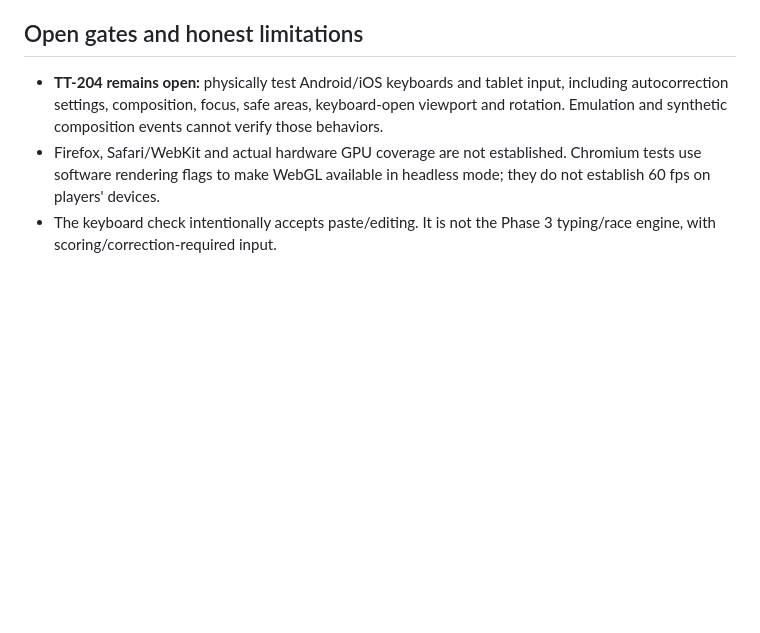
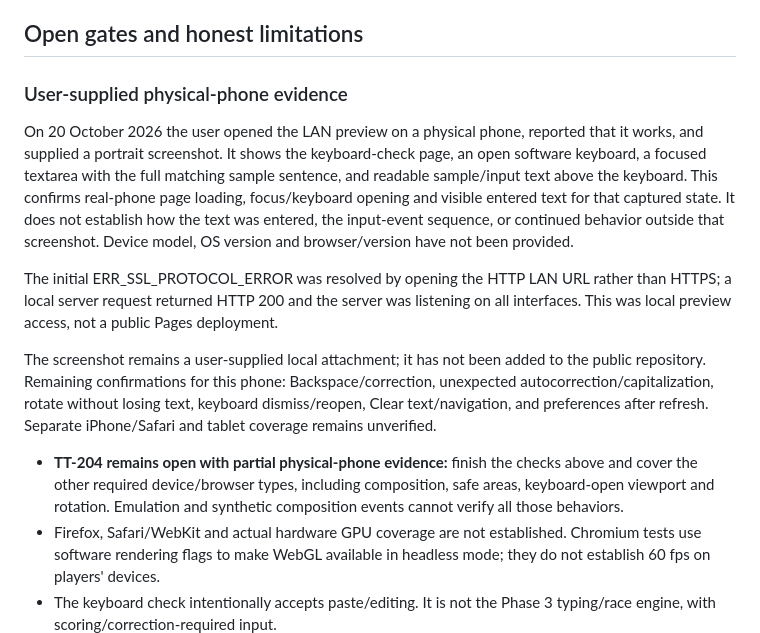
Before and after one commit to sahilshah2904/TurboType, a Markdown page: docs/TESTING.md, the part around the change. Drawn GitHub-style; blank space fills up the shorter version.

Commit message:
Record the first real phone test

```diff
--- a/docs/TESTING.md
+++ b/docs/TESTING.md
@@ -37,7 +37,15 @@ A checks-only GitHub Actions workflow is committed, pinned to verified action co
 
 ## Open gates and honest limitations
 
-- **TT-204 remains open:** physically test Android/iOS keyboards and tablet input, including autocorrection settings, composition, focus, safe areas, keyboard-open viewport and rotation. Emulation and synthetic composition events cannot verify those behaviors.
+### User-supplied physical-phone evidence
+
+On 20 October 2026 the user opened the LAN preview on a physical phone, reported that it works, and supplied a portrait screenshot. It shows the keyboard-check page, an open software keyboard, a focused textarea with the full matching sample sentence, and readable sample/input text above the keyboard. This confirms real-phone page loading, focus/keyboard opening and visible entered text for that captured state. It does not establish how the text was entered, the input-event sequence, or continued behavior outside that screenshot. Device model, OS version and browser/version have not been provided.
+
+The initial ERR_SSL_PROTOCOL_ERROR was resolved by opening the HTTP LAN URL rather than HTTPS; a local server request returned HTTP 200 and the server was listening on all interfaces. This was local preview access, not a public Pages deployment.
+
+The screenshot remains a user-supplied local attachment; it has not been added to the public repository. Remaining confirmations for this phone: Backspace/correction, unexpected autocorrection/capitalization, rotate without losing text, keyboard dismiss/reopen, Clear text/navigation, and preferences after refresh. Separate iPhone/Safari and tablet coverage remains unverified.
+
+- **TT-204 remains open with partial physical-phone evidence:** finish the checks above and cover the other required device/browser types, including composition, safe areas, keyboard-open viewport and rotation. Emulation and synthetic composition events cannot verify all those behaviors.
 - Firefox, Safari/WebKit and actual hardware GPU coverage are not established. Chromium tests use software rendering flags to make WebGL available in headless mode; they do not establish 60 fps on players' devices.
 - The keyboard check intentionally accepts paste/editing. It is not the Phase 3 typing/race engine, with scoring/correction-required input.
 - No gameplay, campaign saves, cloud synchronization, accounts, music or multiplayer is implemented. Stable contracts are integration boundaries only.
```
Also changed, not shown: BACKLOG.md (+1 -1 lines), PROJECT_STATUS.md (+1 -0 lines).
